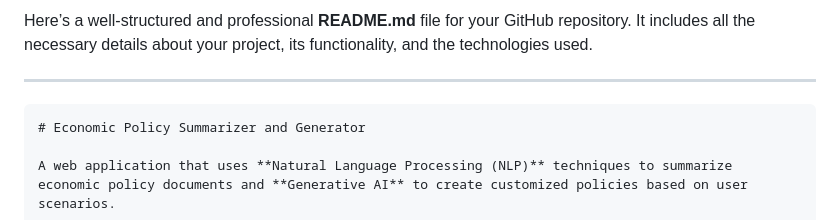
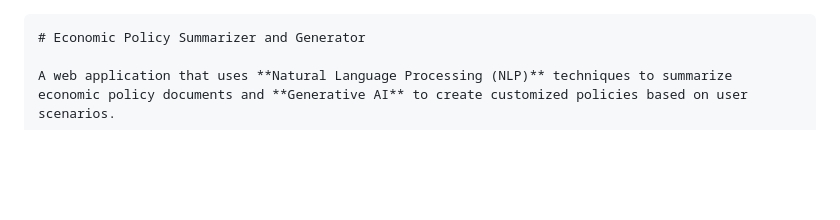
Before and after one commit to kariyakarwana/AI-Policy-generator-and-summarizer, a Markdown page: README.md, the part around the change. Rendered like a GitHub page; blank space fills up the shorter version.

````diff
--- a/README.md
+++ b/README.md
@@ -1,6 +1,3 @@
-Here’s a well-structured and professional **README.md** file for your GitHub repository. It includes all the necessary details about your project, its functionality, and the technologies used.
-
----
 
 ```markdown
 # Economic Policy Summarizer and Generator
````
